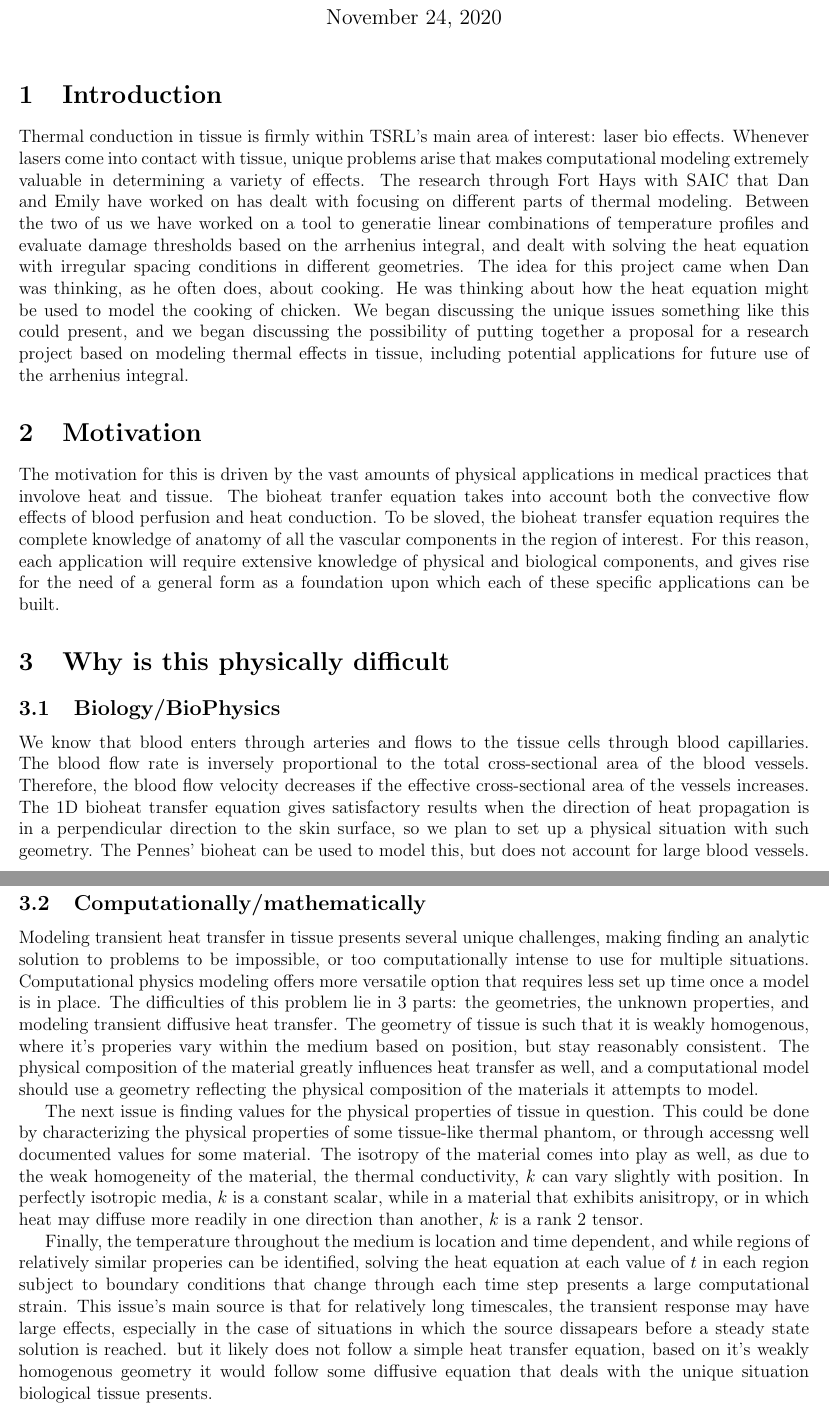
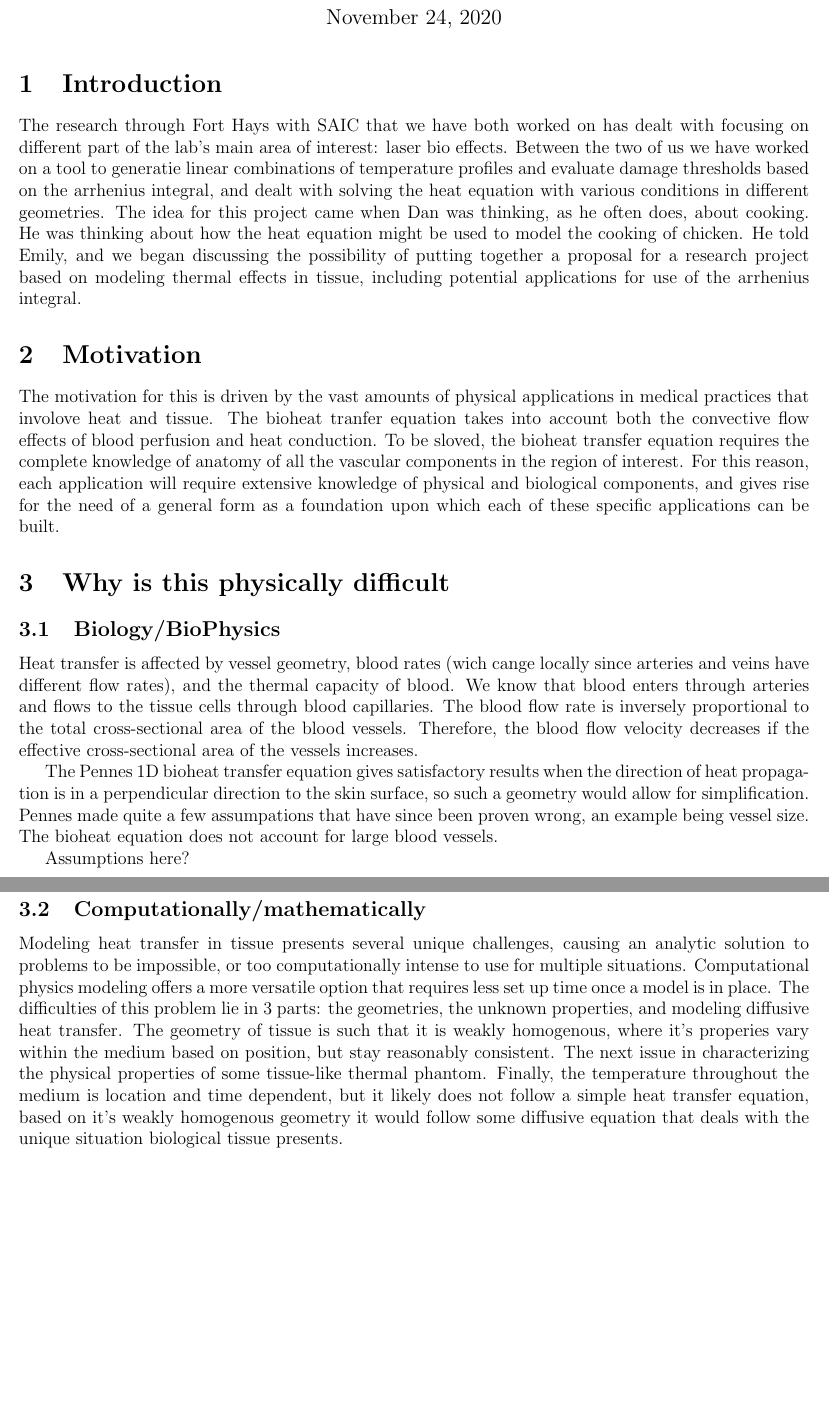
Before and after one commit to dhuantes1117/CranwellHuantesProposal, a LaTeX document (proposalDrafts/workingDraft1.tex): two parts of pages 1 and 2 of 2, joined at a grey line, cut so that both start at the same text, the shorter picture padded with empty space. Compiled offline with pdfLaTeX.

Commit message:
First update of lost material

```diff
--- a/proposalDrafts/workingDraft1.tex
+++ b/proposalDrafts/workingDraft1.tex
@@ -17,22 +17,24 @@
 \author{Emily Cranwell and Daniel Huantes}
 \maketitle
 \section{Introduction}
-Thermal conduction in tissue is firmly within TSRL's main area of interest: laser bio effects. Whenever lasers come into contact with tissue, unique problems arise that makes computational modeling extremely valuable in determining a variety of effects. The research through Fort Hays with SAIC that Dan and Emily have worked on has dealt with focusing on different parts of thermal modeling. Between the two of us we have worked on a tool to generatie linear combinations of temperature profiles and evaluate damage thresholds based on the arrhenius integral, and dealt with solving the heat equation with irregular spacing conditions in different geometries. The idea for this project came when Dan was thinking, as he often does, about cooking. He was thinking about how the heat equation might be used to model the cooking of chicken. We began discussing the unique issues something like this could present, and we began discussing the possibility of putting together a proposal for a research project based on modeling thermal effects in tissue, including potential applications for future use of the arrhenius integral.
+The research through Fort Hays with SAIC that we have both worked on has dealt with focusing on different part of the lab's main area of interest: laser bio effects. Between the two of us  we have worked on a tool to generatie linear combinations of temperature profiles and evaluate damage thresholds based on the arrhenius integral, and dealt with solving the heat equation with various conditions in different geometries. The idea for this project came when Dan was thinking, as he often does, about cooking. He was thinking about how the heat equation might be used to model the cooking of chicken. He told Emily, and we began discussing the possibility of putting together a proposal for a research project based on modeling thermal effects in tissue, including potential applications for use of the arrhenius integral.
 
 \section{Motivation}
 \indent The motivation for this is driven by the vast amounts of physical applications in medical practices that involove heat and tissue. The bioheat tranfer equation takes into account both the convective flow effects of blood perfusion and heat conduction. To be sloved, the bioheat transfer equation requires the complete knowledge of anatomy of all the vascular components in the region of interest. For this reason, each application will require extensive knowledge of physical and biological components, and gives rise for the need of a general form as a foundation upon which each of these specific applications can be built.
 
 \section{Why is this physically difficult}
+
 \subsection{Biology/BioPhysics}
-\indent We know that blood enters through arteries and flows to the tissue cells through blood capillaries. The blood flow rate is inversely proportional to the total cross-sectional area of the blood vessels. Therefore, the blood flow velocity decreases if the effective cross-sectional area of the vessels increases. The 1D bioheat transfer equation gives satisfactory results when the direction of heat propagation is in a perpendicular direction to the skin surface, so we plan to set up a physical situation with such geometry. The Pennes' bioheat can be used to model this, but does not account for large blood vessels.
+Heat transfer is affected by vessel geometry, blood rates (wich cange locally since arteries and veins have different flow rates), and the thermal capacity of blood. We know that blood enters through arteries and flows to the tissue cells through blood capillaries. The blood flow rate is inversely proportional to the total cross-sectional area of the blood vessels. Therefore, the blood flow velocity decreases if the effective cross-sectional area of the vessels increases.
+
+The Pennes 1D bioheat transfer equation gives satisfactory results when the direction of heat propagation is in a perpendicular direction to the skin surface, so such a geometry would allow for simplification.
+Pennes made quite a few assumpations that have since been proven wrong, an example being vessel size. The bioheat equation does not account for large blood vessels.
+
+Assumptions here?
 
 \subsection{Computationally/mathematically}
-Modeling transient heat transfer in tissue presents several unique challenges, making finding an analytic solution to problems to be impossible, or too computationally intense to use for multiple situations. Computational physics modeling offers more versatile option that requires less set up time once a model is in place. The difficulties of this problem lie in 3 parts: the geometries, the unknown properties, and modeling transient diffusive heat transfer.
-The geometry of tissue is such that it is weakly homogenous, where it's properies vary within the medium based on position, but stay reasonably consistent. The physical composition of the material greatly influences heat transfer as well, and a computational model should use a geometry reflecting the physical composition of the materials it attempts to model.
-
-The next issue is finding values for the physical properties of tissue in question. This could be done by characterizing the physical properties of some tissue-like thermal phantom, or through accessng well documented values for some material. The isotropy of the material comes into play as well, as due to the weak homogeneity of the material, the thermal conductivity, $k$ can vary slightly with position. In perfectly isotropic media, $k$ is a constant scalar, while in a material that exhibits anisitropy, or in which heat may diffuse more readily in one direction than another, $k$ is a rank 2 tensor.
-
-Finally, the temperature throughout the medium is location and time dependent, and while regions of relatively similar properies can be identified, solving the heat equation at each value of $t$ in each region subject to boundary conditions that change through each time step presents a large computational strain. This issue's main source is that for relatively long timescales, the transient response may have large effects, especially in the case of situations in which the source dissapears before a steady state solution is reached. but it likely does not follow a simple heat transfer equation, based on it's weakly homogenous geometry it would follow some diffusive equation that deals with the unique situation biological tissue presents.
+Modeling heat transfer in tissue presents several unique challenges, causing an analytic solution to problems to be impossible, or too computationally intense to use for multiple situations. Computational physics modeling offers a more versatile option that requires less set up time once a model is in place. The difficulties of this problem lie in 3 parts: the geometries, the unknown properties, and modeling diffusive heat transfer.
+The geometry of tissue is such that it is weakly homogenous, where it's properies vary within the medium based on position, but stay reasonably consistent. The next issue in characterizing the physical properties of some tissue-like thermal phantom. Finally, the temperature throughout the medium is location and time dependent, but it likely does not follow a simple heat transfer equation, based on it's weakly homogenous geometry it would follow some diffusive equation that deals with the unique situation biological tissue presents.
 \section{Methodology}
 Our plan is to create a 3D time-dependent thermal solver to measure heat flow in weakly homogenous media in C++, using existing libraries that Dr. Clark has developed. By applying a hyperbolic heat equation in conjunction with numerical techniques to deal with the unique geometry that weakly homogenous tissue presents. By working with the libraries Dr. Clark has created we save time in terms of developing frameworks for modeling 3D geometries, as well as having any work we may accomplish easily able to be furthered, such as through the use of LibArrhenius to calculate damage thresholds. In terms of the long term we also have an idea for using grocery store meat in order to have a relatively cheap, replicable thing to qualitatively compare
 
```
Also changed, not shown: resources/sources/sources.tex (+1 -1 lines), proposalDrafts/workingDraft1.pdf, resources/sources/sources.pdf.
